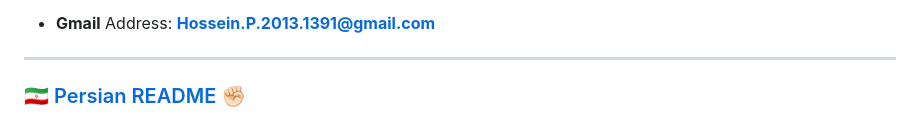
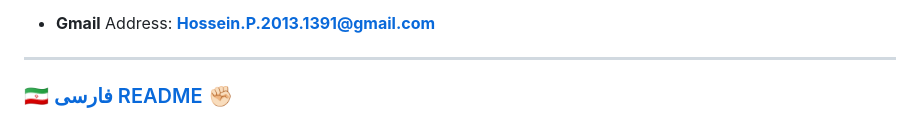
Before and after one commit to HP2000C/Call-of-Truth-Air-War, a Markdown page: README-EN.md, the part around one of its changes. GitHub-like rendering.

```diff
--- a/README-EN.md
+++ b/README-EN.md
@@ -59,4 +94,4 @@ For Communication With Us [**Hossein P. Team Managing**](https://GitHub.com/HP20
 
 ---
 
-### [🇮🇷 Persian README ✊🏻](README.md)
+### [🇮🇷 فارسی README ✊🏻](README.md)
```
Also changed, not shown: other parts of README-EN.md (+39 -4 lines).
